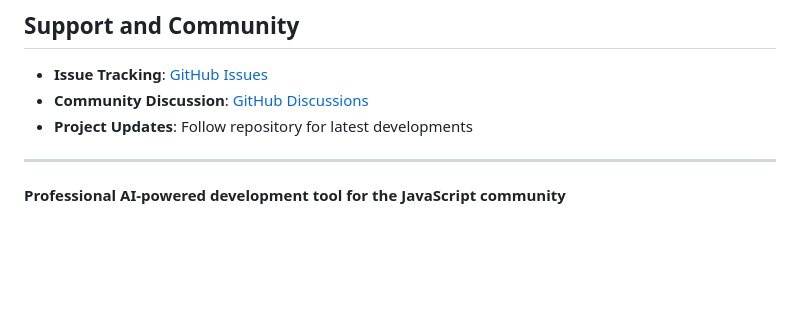
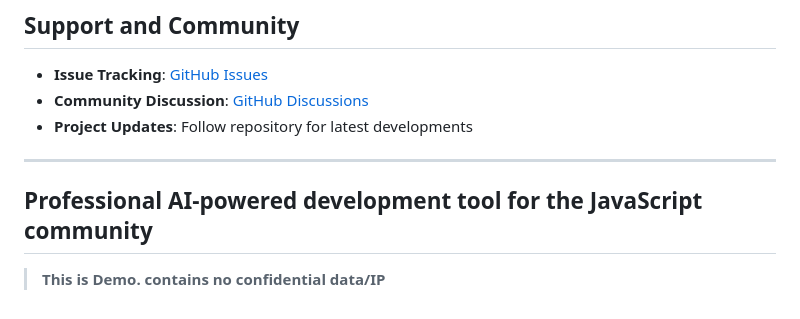
Before and after one commit to prudhvi1709/jscodegen, a Markdown page: README.md, the part around the change. GitHub-like rendering; blank space fills up the shorter version.

Commit message:
docs: add demo disclaimer to README

```diff
--- a/README.md
+++ b/README.md
@@ -256,3 +256,5 @@ This project is licensed under the MIT License. See the [LICENSE](LICENSE) file
 ---
 
 **Professional AI-powered development tool for the JavaScript community**
+---
+> **This is Demo. contains no confidential data/IP**
```
